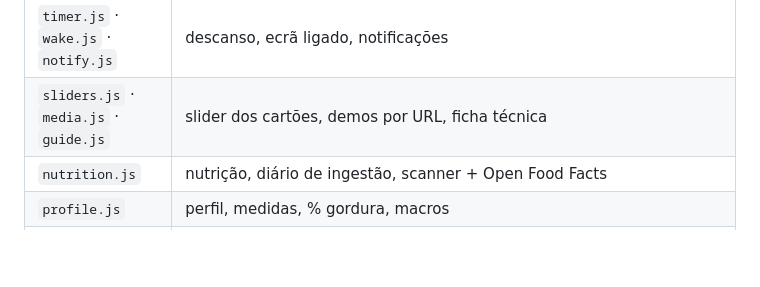
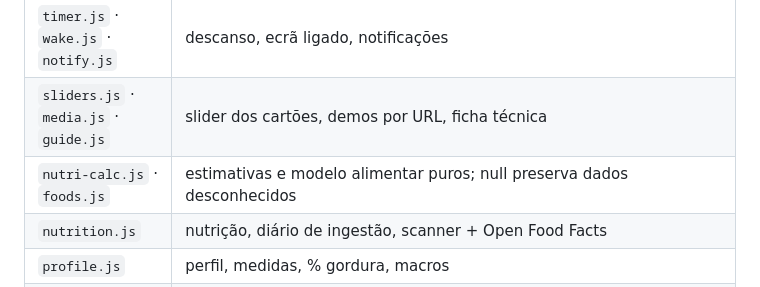
Before and after one commit to leugiMoguH/myTraining, a Markdown page: CLAUDE.md, the part around the change. GitHub-like rendering; blank space fills up the shorter version.

```diff
--- a/CLAUDE.md
+++ b/CLAUDE.md
@@ -38,6 +38,7 @@ No build, no bundler, no framework. HTML/CSS estáticos + **ES modules** nativos
 | `volume.js` | volume semanal planeado por grupo muscular |
 | `timer.js` · `wake.js` · `notify.js` | descanso, ecrã ligado, notificações |
 | `sliders.js` · `media.js` · `guide.js` | slider dos cartões, demos por URL, ficha técnica |
+| `nutri-calc.js` · `foods.js` | estimativas e modelo alimentar puros; null preserva dados desconhecidos |
 | `nutrition.js` | nutrição, diário de ingestão, scanner + Open Food Facts |
 | `profile.js` | perfil, medidas, % gordura, macros |
 | `workout.js` | **ecrã** de treino guiado (barra Sair·tempo·Pausar / corpo / dock com kg×reps e a ação principal); descanso em `#woRest` |
```
Also changed, not shown: docs/NUTRI_FONTES.md (added, +18 -0 lines).
